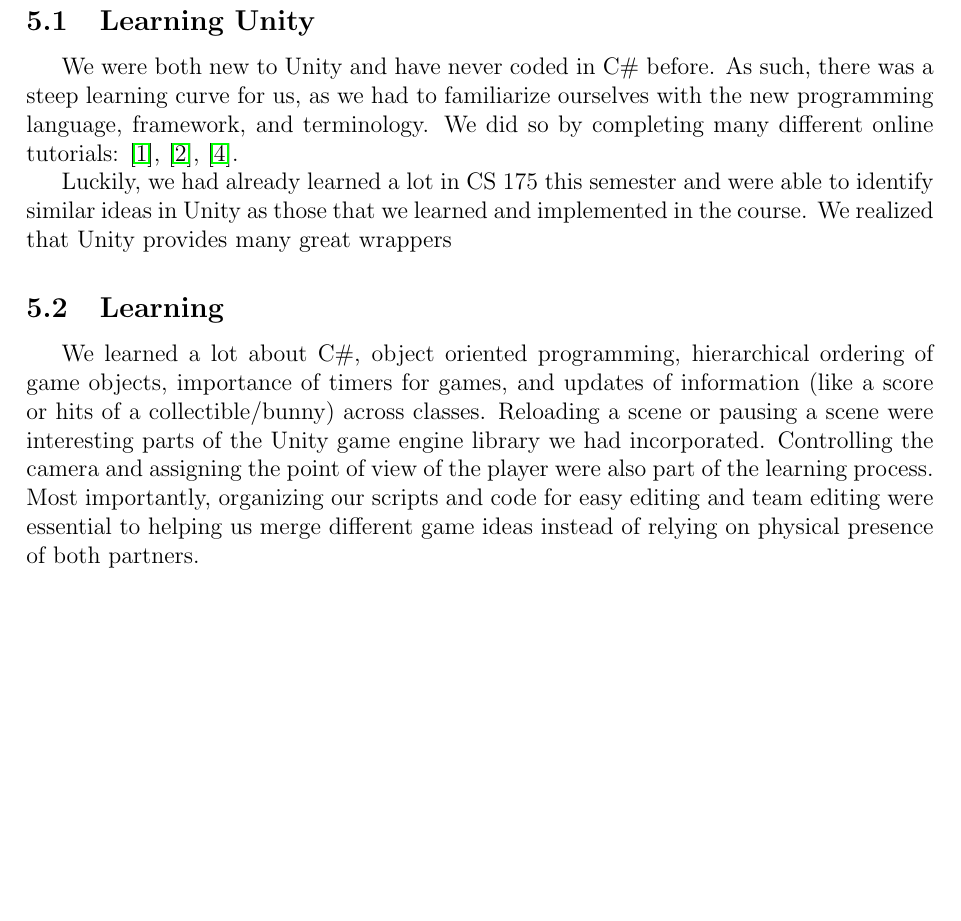
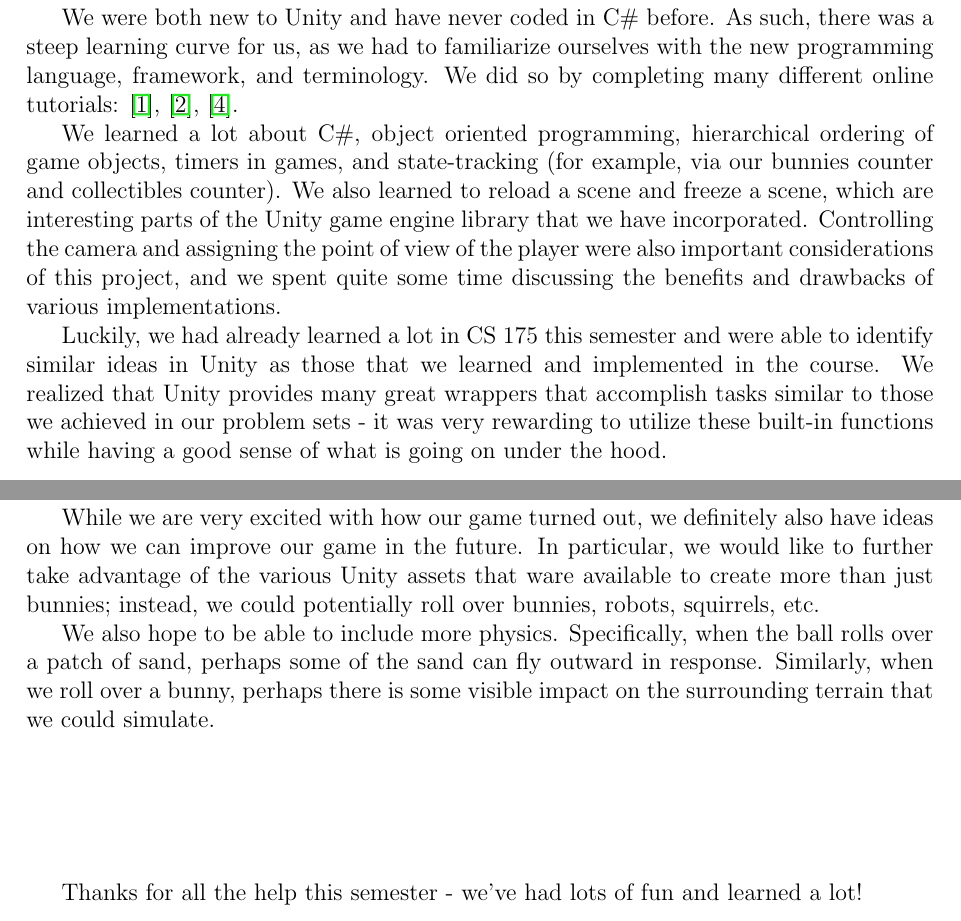
Before and after one commit to gzgracez/CS-175-final-project, a LaTeX document (report.tex): part of page 10 of 11 before the commit and two parts of pages 10 and 11 of 12 after it, the two joined at a grey line, cut at the place of the change, the shorter picture padded with empty space. Compiled offline with pdfLaTeX.

Commit message:
report done

```diff
--- a/report.tex
+++ b/report.tex
@@ -144,14 +144,21 @@ We have 4 different texts in our game:
 
 \section{Challenges}
-\subsection{Learning Unity}
 We were both new to Unity and have never coded in C\# before. As such, there was a steep learning curve for us, as we had to familiarize ourselves with the new programming language, framework, and terminology. We did so by completing many different online tutorials: \cite{tutorial-rab}, \cite{tutorial1}, \cite{tutorial-wam}.
 
-Luckily, we had already learned a lot in CS 175 this semester and were able to identify similar ideas in Unity as those that we learned and implemented in the course. We realized that Unity provides many great wrappers
+We learned a lot about C\#, object oriented programming, hierarchical ordering of game objects, timers in games, and state-tracking (for example, via our bunnies counter and collectibles counter). We also learned to reload a scene and freeze a scene, which are interesting parts of the Unity game engine library that we have incorporated. Controlling the camera and assigning the point of view of the player were also important considerations of this project, and we spent quite some time discussing the benefits and drawbacks of various implementations.
 
-\subsection{Learning }
-% TODO
-We learned a lot about C\#, object oriented programming, hierarchical ordering of game objects, importance of timers for games, and updates of information (like a score or hits of a collectible/bunny) across classes. Reloading a scene or pausing a scene were interesting parts of the Unity game engine library we had incorporated. Controlling the camera and assigning the point of view of the player were also part of the learning process.
-Most importantly, organizing our scripts and code for easy editing and team editing were essential to helping us merge different game ideas instead of relying on physical presence of both partners.
+Luckily, we had already learned a lot in CS 175 this semester and were able to identify similar ideas in Unity as those that we learned and implemented in the course. We realized that Unity provides many great wrappers that accomplish tasks similar to those we achieved in our problem sets - it was very rewarding to utilize these built-in functions while having a good sense of what is going on under the hood.
+
+
+\section{Further Work}
+While we are very excited with how our game turned out, we definitely also have ideas on how we can improve our game in the future. In particular, we would like to further take advantage of the various Unity assets that ware available to create more than just bunnies; instead, we could potentially roll over bunnies, robots, squirrels, etc.
+
+We also hope to be able to include more physics. Specifically, when the ball rolls over a patch of sand, perhaps some of the sand can fly outward in response. Similarly, when we roll over a bunny, perhaps there is some visible impact on the surrounding terrain that we could simulate.
+
+\vspace{1in}
+Thanks for all the help this semester - we've had lots of fun and learned a lot!
+
+
 
 \begin{thebibliography}{999}
 
```
Also changed, not shown: report.pdf, report.tex (18 more changed lines).
